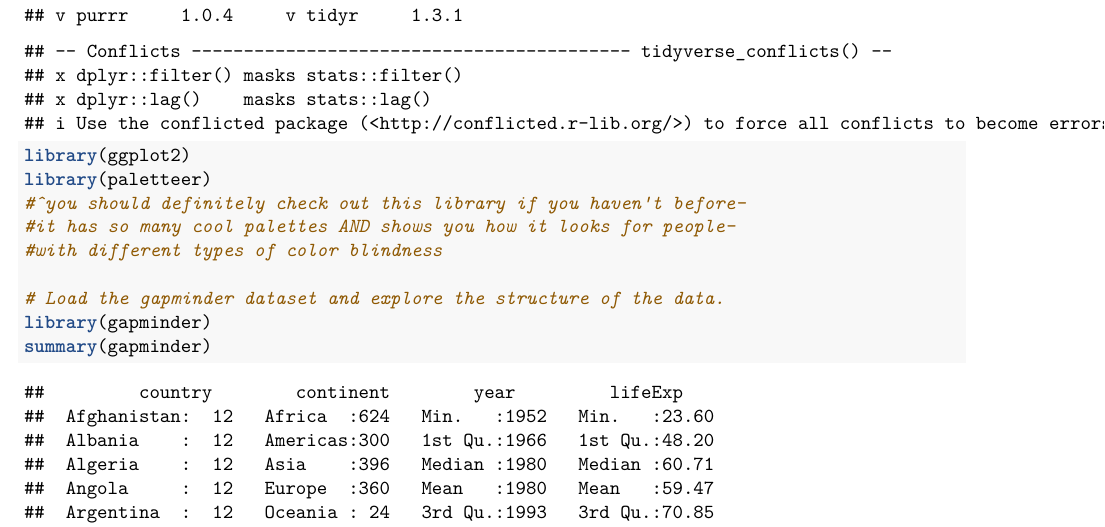
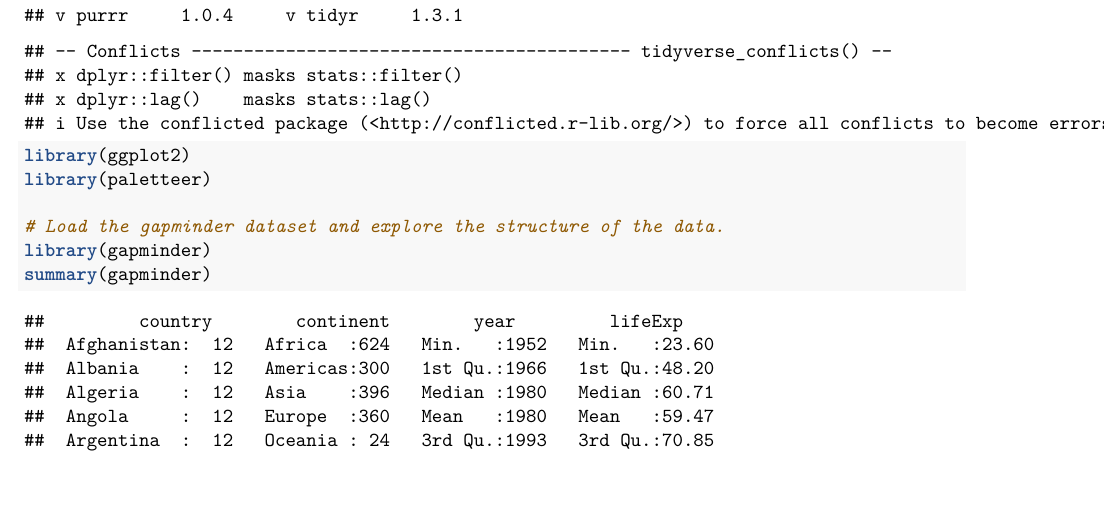
Before and after one commit to leslie-alhakim/life-expectancy-dashboard, an R Markdown document (life-expectancy-dashboard/life_expectancy_dashboard.rmd): part of page 1 of 5, cut so that both start at the same text, the shorter picture padded with empty space. Rendered offline with R 4.5, knitr and Pandoc, then LaTeX, with nearby package versions; some code elsewhere in the file could not run offline; the gapminder table comes from the copy in Python's plotly package.

Commit message:
Update life_expectancy_dashboard.rmd

```diff
--- a/life-expectancy-dashboard/life_expectancy_dashboard.rmd
+++ b/life-expectancy-dashboard/life_expectancy_dashboard.rmd
@@ -15,9 +15,6 @@ library(dplyr)
 library(tidyverse)
 library(ggplot2)
 library(paletteer)
-#^you should definitely check out this library if you haven't before-
-#it has so many cool palettes AND shows you how it looks for people-
-#with different types of color blindness
 
 # Load the gapminder dataset and explore the structure of the data.
 library(gapminder)
```
Also changed, not shown: life-expectancy-dashboard/life_expectancy_dashboard.rmd (2 more changed lines).
